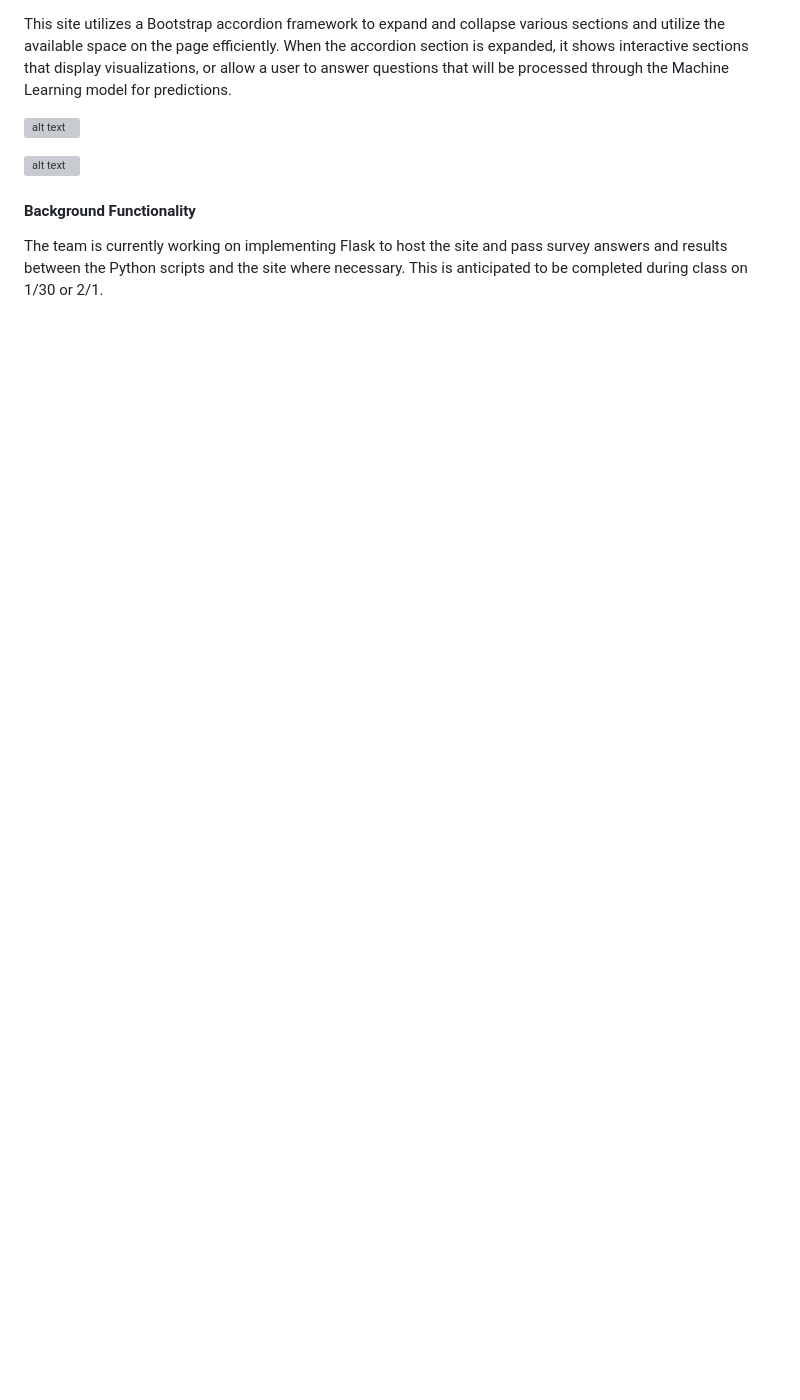
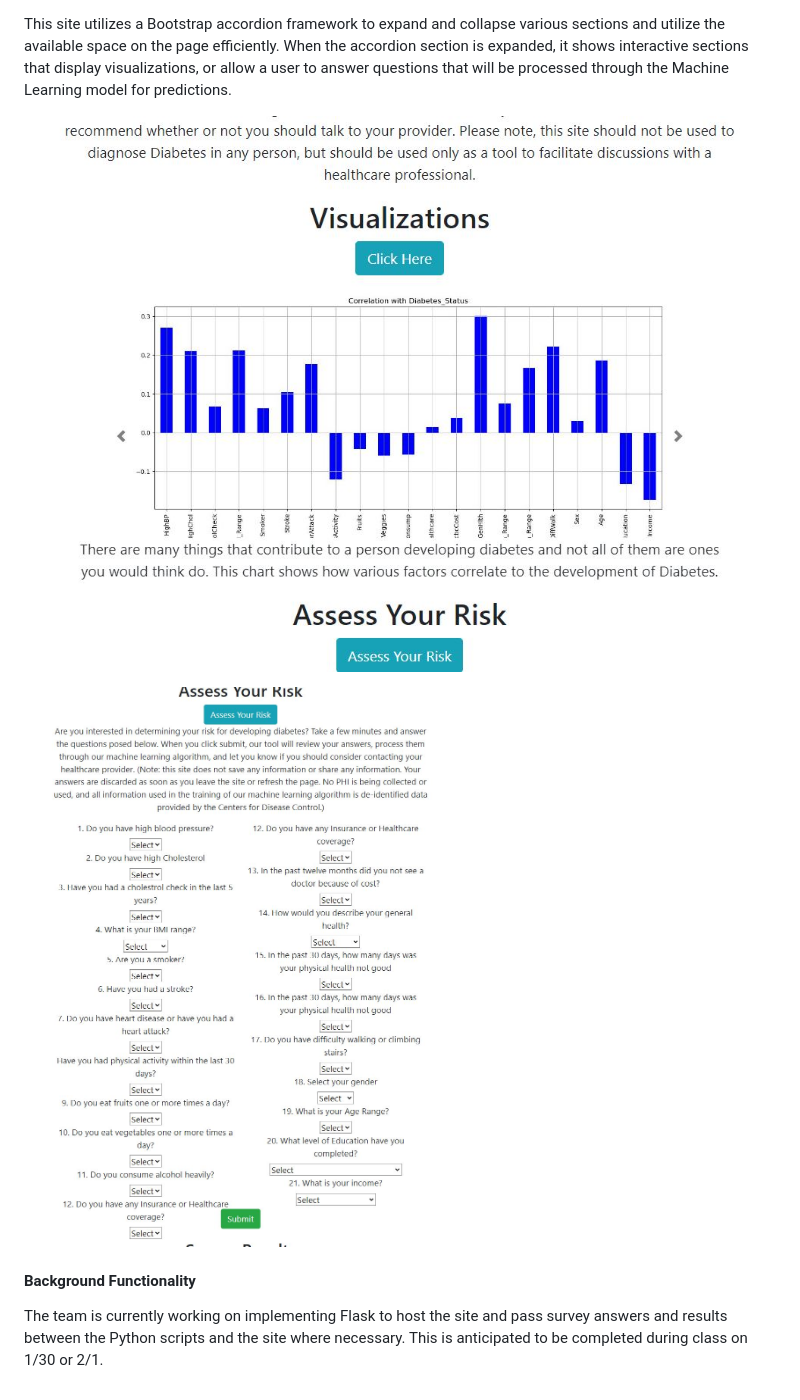
Before and after one commit to TRNisbet/laughing-octo-pancake, a Markdown page: README.md, the part around one of its changes. GitHub-like rendering; blank space fills up the shorter version; grey boxes are pictures that could not be loaded.

```diff
--- a/README.md
+++ b/README.md
@@ -136,9 +136,9 @@ While the Machine Learning model was being built, the initial site build was occ
 
 This site utilizes a Bootstrap accordion framework to expand and collapse various sections and utilize the available space on the page efficiently.   When the accordion section is expanded, it shows interactive sections that display visualizations, or allow a user to answer questions that will be processed through the Machine Learning model for predictions.
 
-![alt text](https://github.com/TRNisbet/laughing-octo-pancake/blob/main/Images/Visualizations.jpg)
+![alt text](https://github.com/TRNisbet/laughing-octo-pancake/blob/main/Images/visualizations.jpg)
 
-![alt text](https://github.com/TRNisbet/laughing-octo-pancake/blob/main/Images/Survey.jpg)
+![alt text](https://github.com/TRNisbet/laughing-octo-pancake/blob/main/Images/survey.jpg)
 
 #### Background Functionality
 The team is currently working on implementing Flask to host the site and pass survey answers and results between the Python scripts and the site where necessary.  This is anticipated to be completed during class on 1/30 or 2/1.
```
Also changed, not shown: other parts of README.md (+1 -1 lines).
